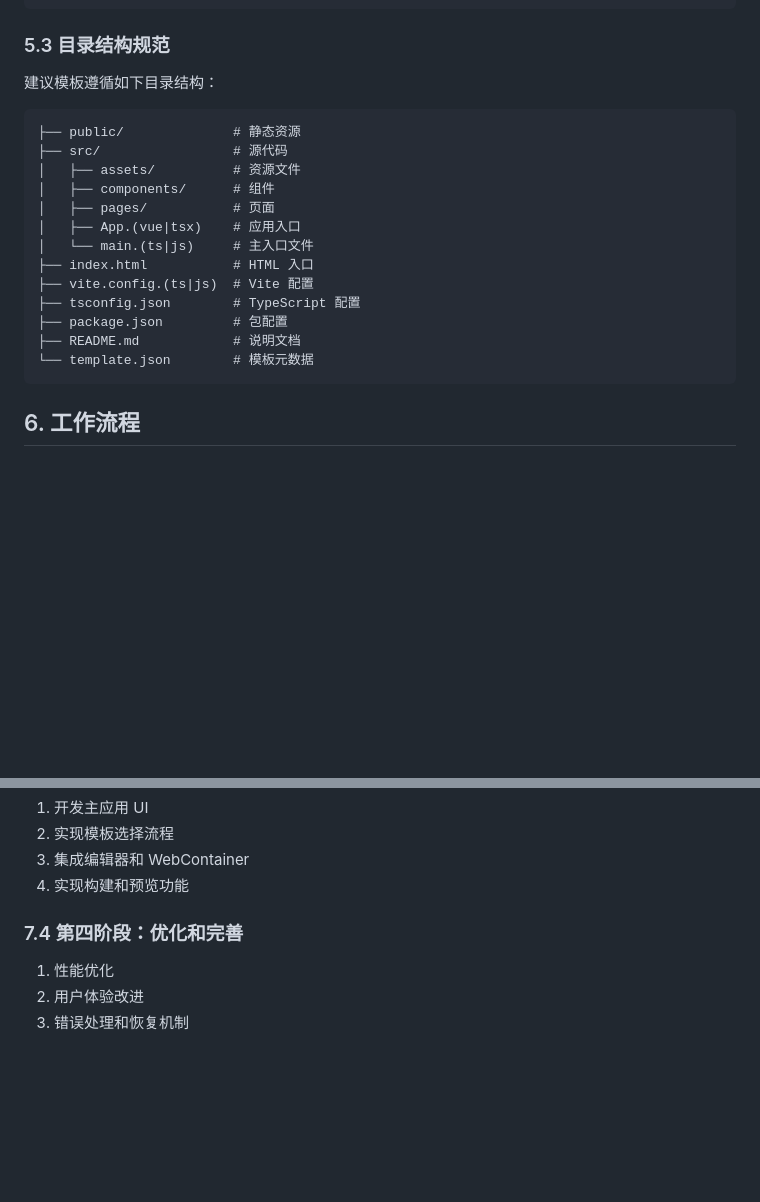
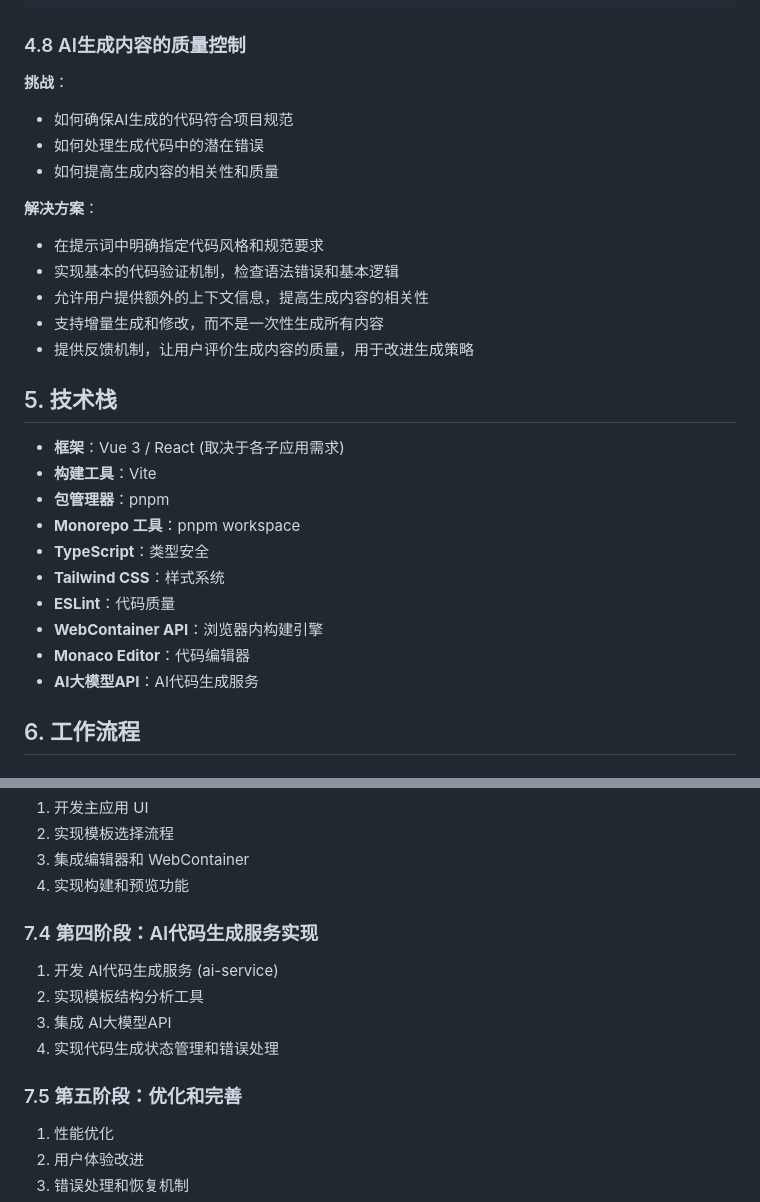
Before and after one commit to wgfire/GoBlite, a Markdown page: technical-proposal.md, 2 parts joined by grey strips. Rendered like a GitHub page; blank space fills up the shorter version.

````diff
--- a/technical-proposal.md
+++ b/technical-proposal.md
@@ -223,24 +221,32 @@ export interface TemplatePackage {
 }
 ```
 
-### 5.3 目录结构规范
+### 4.8 AI生成内容的质量控制
 
-建议模板遵循如下目录结构：
-```
-├── public/              # 静态资源
-├── src/                 # 源代码
-│   ├── assets/          # 资源文件
-│   ├── components/      # 组件
-│   ├── pages/           # 页面
-│   ├── App.(vue|tsx)    # 应用入口
-│   └── main.(ts|js)     # 主入口文件
-├── index.html           # HTML 入口
-├── vite.config.(ts|js)  # Vite 配置
-├── tsconfig.json        # TypeScript 配置
-├── package.json         # 包配置
-├── README.md            # 说明文档
-└── template.json        # 模板元数据
-```
+**挑战**：
+- 如何确保AI生成的代码符合项目规范
+- 如何处理生成代码中的潜在错误
+- 如何提高生成内容的相关性和质量
+
+**解决方案**：
+- 在提示词中明确指定代码风格和规范要求
+- 实现基本的代码验证机制，检查语法错误和基本逻辑
+- 允许用户提供额外的上下文信息，提高生成内容的相关性
+- 支持增量生成和修改，而不是一次性生成所有内容
+- 提供反馈机制，让用户评价生成内容的质量，用于改进生成策略
+
+## 5. 技术栈
+
+- **框架**：Vue 3 / React (取决于各子应用需求)
+- **构建工具**：Vite
+- **包管理器**：pnpm
+- **Monorepo 工具**：pnpm workspace
+- **TypeScript**：类型安全
+- **Tailwind CSS**：样式系统
+- **ESLint**：代码质量
+- **WebContainer API**：浏览器内构建引擎
+- **Monaco Editor**：代码编辑器
+- **AI大模型API**：AI代码生成服务
 
 ## 6. 工作流程
 
@@ -320,7 +307,14 @@ sequenceDiagram
 3. 集成编辑器和 WebContainer
 4. 实现构建和预览功能
 
-### 7.4 第四阶段：优化和完善
+### 7.4 第四阶段：AI代码生成服务实现
+
+1. 开发 AI代码生成服务 (ai-service)
+2. 实现模板结构分析工具
+3. 集成 AI大模型API
+4. 实现代码生成状态管理和错误处理
+
+### 7.5 第五阶段：优化和完善
 
 1. 性能优化
 2. 用户体验改进
````
Also changed, not shown: other parts of technical-proposal.md (+137 -216 lines).
